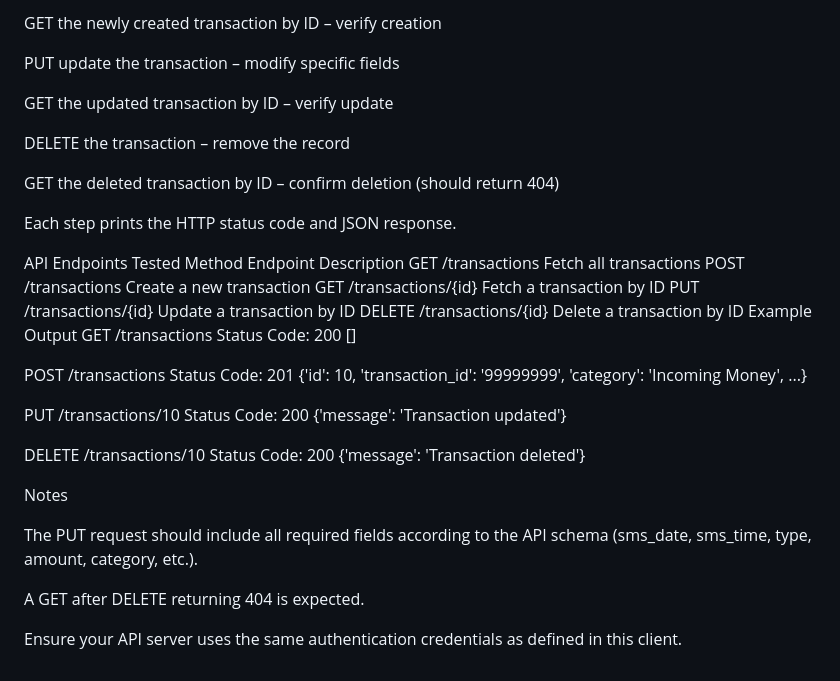
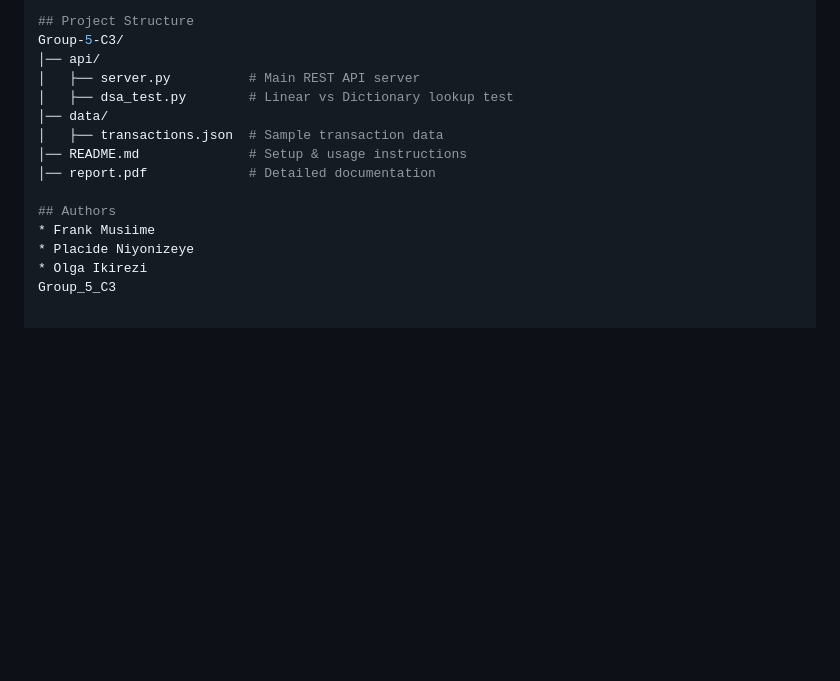
Before and after one commit to frankmusiime/Group-5-C3, a Markdown page: README.md, the part around one of its changes. Drawn GitHub-style; blank space fills up the shorter version.

```diff
--- a/README.md
+++ b/README.md
@@ -239,44 +260,16 @@ POST a new transaction – create a transaction with test data
 
-GET the newly created transaction by ID – verify creation
+## Project Structure
+Group-5-C3/
+│── api/
+│   ├── server.py          # Main REST API server
+│   ├── dsa_test.py        # Linear vs Dictionary lookup test
+│── data/
+│   ├── transactions.json  # Sample transaction data
+│── README.md              # Setup & usage instructions
+│── report.pdf             # Detailed documentation
 
-PUT update the transaction – modify specific fields
-
-GET the updated transaction by ID – verify update
-
-DELETE the transaction – remove the record
-
-GET the deleted transaction by ID – confirm deletion (should return 404)
-
-Each step prints the HTTP status code and JSON response.
-
-API Endpoints Tested
-Method	Endpoint	Description
-GET	/transactions	Fetch all transactions
-POST	/transactions	Create a new transaction
-GET	/transactions/{id}	Fetch a transaction by ID
-PUT	/transactions/{id}	Update a transaction by ID
-DELETE	/transactions/{id}	Delete a transaction by ID
-Example Output
-GET /transactions
-Status Code: 200
-[]
-
-POST /transactions
-Status Code: 201
-{'id': 10, 'transaction_id': '99999999', 'category': 'Incoming Money', ...}
-
-PUT /transactions/10
-Status Code: 200
-{'message': 'Transaction updated'}
-
-DELETE /transactions/10
-Status Code: 200
-{'message': 'Transaction deleted'}
-
-Notes
-
-The PUT request should include all required fields according to the API schema (sms_date, sms_time, type, amount, category, etc.).
-
-A GET after DELETE returning 404 is expected.
-
-Ensure your API server uses the same authentication credentials as defined in this client.
+## Authors
+* Frank Musiime
+* Placide Niyonizeye
+* Olga Ikirezi
+Group_5_C3
```
Also changed, not shown: other parts of README.md (+52 -31 lines).
